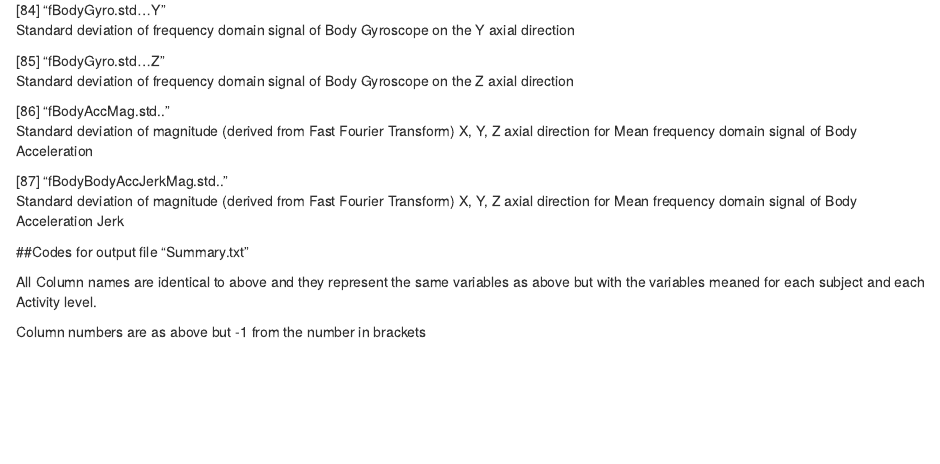
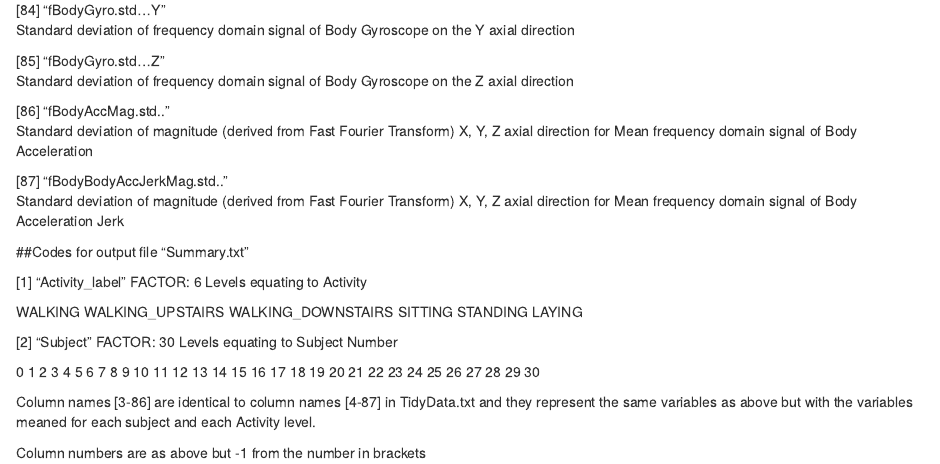
Before and after one commit to LornaCole/DataCleaning, an R Markdown document (CodeBook.Rmd): the page in a window 1100 px wide, from 3950 px down. Rendered offline with R 4.5, knitr and Pandoc, with nearby package versions.

Commit message:
Update CodeBook.Rmd

```diff
--- a/CodeBook.Rmd
+++ b/CodeBook.Rmd
@@ -307,6 +307,22 @@ Standard deviation of magnitude (derived from Fast Fourier Transform) X, Y, Z ax
 
 ##Codes for output file "Summary.txt"
 
-All Column names are identical to above and they represent the same variables as above but with the variables meaned for each subject and each Activity level.
+[1] "Activity_label"
+FACTOR: 6 Levels equating to Activity
+
+WALKING
+WALKING_UPSTAIRS
+WALKING_DOWNSTAIRS
+SITTING
+STANDING
+LAYING
+
+[2] "Subject"
+FACTOR: 30 Levels equating to Subject Number
+
+0 1 2 3 4 5 6 7 8 9 10 11 12 13 14 15 16 17 18 19 20 21 22 23 24 25 26 27 28 29 30
+
+Column names [3-86] are identical to column names [4-87] in TidyData.txt and they represent the same variables
+as above but with the variables meaned for each subject and each Activity level.
 
 Column numbers are as above but -1 from the number in brackets
```
